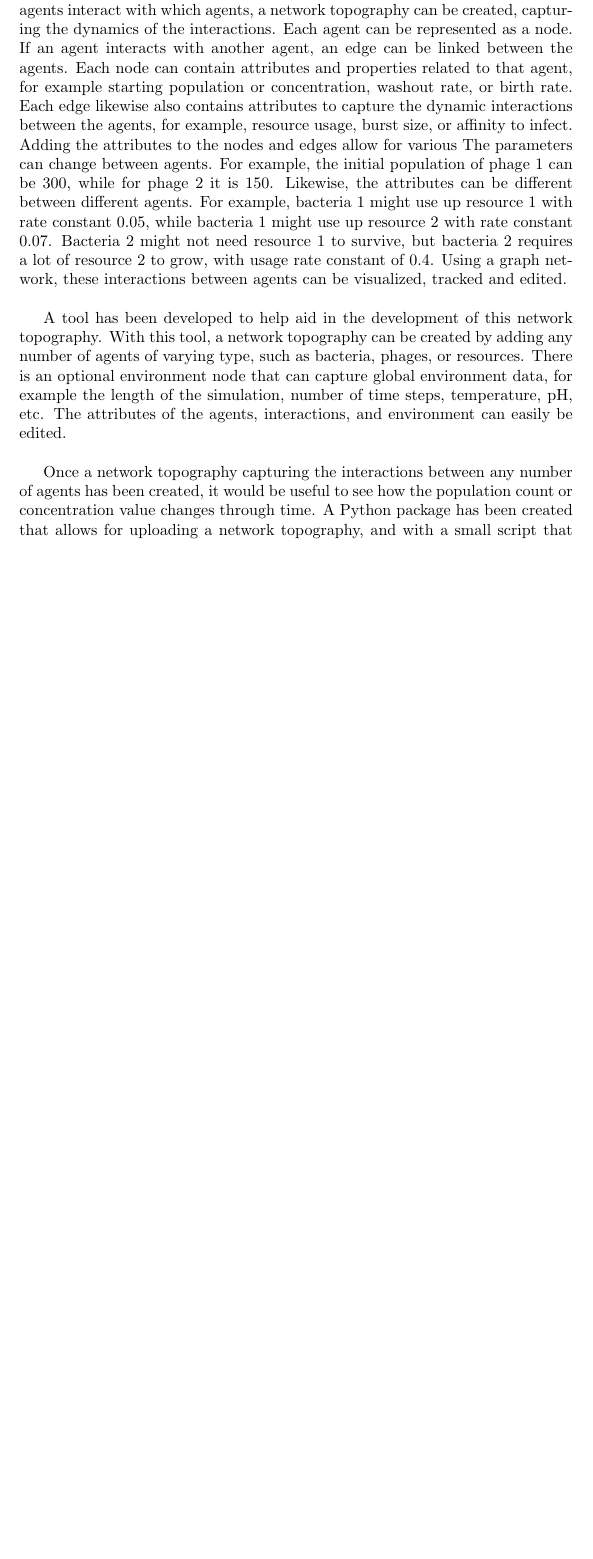
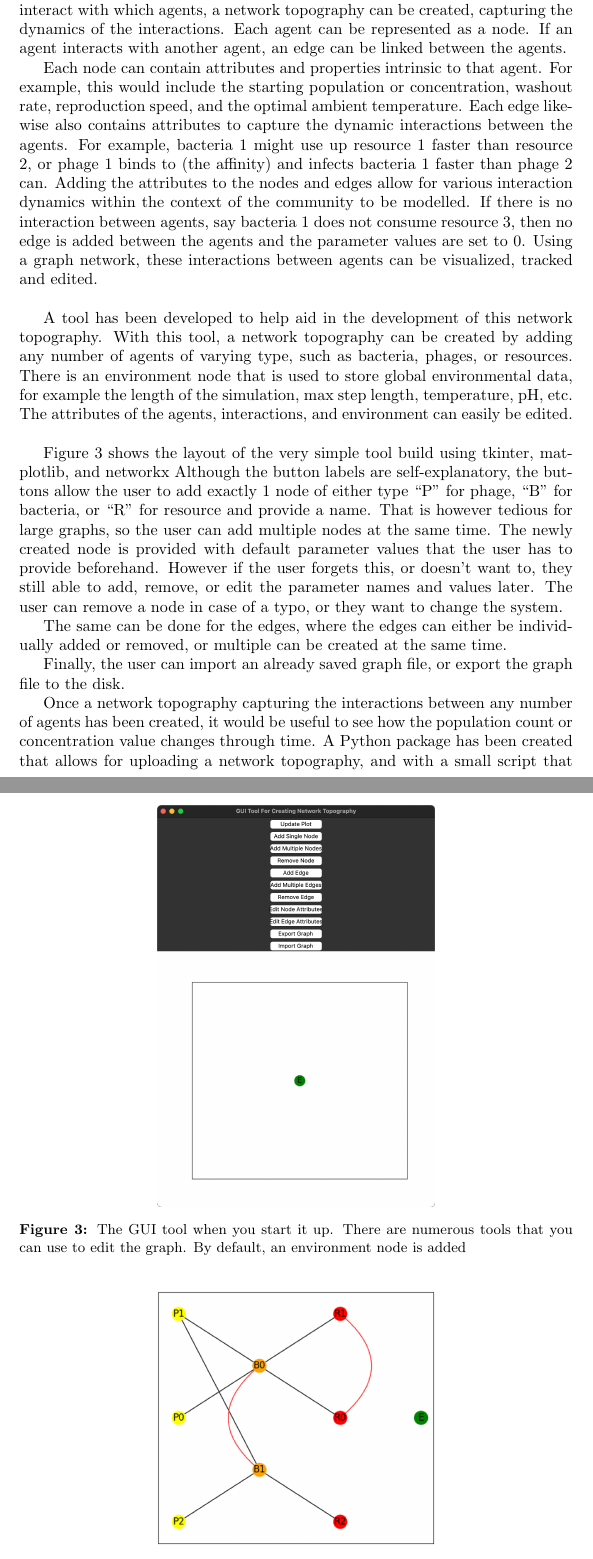
Before and after one commit to BiggusVickus/Master-Thesis, a LaTeX paper (LatexReport/main.tex, which reads LatexReport/Chapters/Methods.tex): part of page 15 of 28 before the commit and two parts of pages 15 and 16 of 30 after it, the two joined at a grey line, cut so that both start at the same text, the shorter picture padded with empty space. Compiled offline with pdfLaTeX.

Commit message:
write out part of method on GUI tool + images

```diff
--- a/LatexReport/Chapters/Methods.tex
+++ b/LatexReport/Chapters/Methods.tex
@@ -3,19 +3,47 @@ In a microbial environment, there are numerous interactions between agents, but
 Based on which agents interact with which agents, a network topography can be created, capturing the dynamics of the interactions.
 Each agent can be represented as a node.
 If an agent interacts with another agent, an edge can be linked between the agents.
-Each node can contain attributes and properties related to that agent, for example starting population or concentration, washout rate, or birth rate.
-Each edge likewise also contains attributes to capture the dynamic interactions between the agents, for example, resource usage, burst size, or affinity to infect.
-Adding the attributes to the nodes and edges allow for various The parameters can change between agents.
-For example, the initial population of phage 1 can be 300, while for phage 2 it is 150.
-Likewise, the attributes can be different between different agents.
-For example, bacteria 1 might use up resource 1 with rate constant 0.05, while bacteria 1 might use up resource 2 with rate constant 0.07.
-Bacteria 2 might not need resource 1 to survive, but bacteria 2 requires a lot of resource 2 to grow, with usage rate constant of 0.4.
+
+Each node can contain attributes and properties intrinsic to that agent.
+For example, this would include the starting population or concentration, washout rate, reproduction speed, and the optimal ambient temperature.
+Each edge likewise also contains attributes to capture the dynamic interactions between the agents.
+For example, bacteria 1 might use up resource 1 faster than resource 2, or phage 1 binds to (the affinity) and infects bacteria 1 faster than phage 2 can.
+Adding the attributes to the nodes and edges allow for various interaction dynamics within the context of the community to be modelled.
+If there is no interaction between agents, say bacteria 1 does not consume resource 3, then no edge is added between the agents and the parameter values are set to 0.
 Using a graph network, these interactions between agents can be visualized, tracked and edited. \newline
 
 A tool has been developed to help aid in the development of this network topography.
 With this tool, a network topography can be created by adding any number of agents of varying type, such as bacteria, phages, or resources.
-There is an optional environment node that can capture global environment data, for example the length of the simulation, number of time steps, temperature, pH, etc.
+There is an environment node that is used to store global environmental data, for example the length of the simulation, max step length, temperature, pH, etc.
 The attributes of the agents, interactions, and environment can easily be edited. \newline
+
+\begin{figure}
+    \centering
+    \includegraphics[width=0.5\linewidth]{Chapters/Screenshots/initial_startup_GUI_tool.png}
+    \caption{The GUI tool when you start it up. There are numerous tools that you can use to edit the graph. By default, an environment node is added}
+    \label{fig:ss:initial_startup_GUI_tool}
+\end{figure}
+\Cref{fig:ss:initial_startup_GUI_tool} shows the layout of the very simple tool build using tkinter, matplotlib, and networkx %TODO: Citation needed.
+Although the button labels are self-explanatory, the buttons allow the user to add exactly 1 node of either type “P” for phage, “B” for bacteria, or “R” for resource and provide a name.
+That is however tedious for large graphs, so the user can add multiple nodes at the same time.
+The newly created node is provided with default parameter values that the user has to provide beforehand.
+However if the user forgets this, or doesn't want to, they still able to add, remove, or edit the parameter names and values later.
+The user can remove a node in case of a typo, or they want to change the system.
+
+The same can be done for the edges, where the edges can either be individually added or removed, or multiple can be created at the same time.
+
+Finally, the user can import an already saved graph file, or export the graph file to the disk.
+
+
+
+
+
+\begin{figure}
+    \centering
+    \includegraphics[width=0.5\linewidth]{Chapters/Screenshots/example_network.png}
+    \caption{An arbitrary $3\times2\times3$ network. Phage 0 (P0) interacts/infects bacteria 0 (B0) (and likewise B0 interacts with P0 in some way). P1 infects B0 and B1, etc. Finally resource 0 (R0) interacts with R1 (an exmaple of this would be a complex sugar degrading into a simple sugar over time). The nature of the interaction needs to be defined and captured in the parameter names, values, and ODE equations. Note: nothing can interact with the environment node.}
+    \label{fig:ss:example_network}
+\end{figure}
 
 Once a network topography capturing the interactions between any number of agents has been created, it would be useful to see how the population count or concentration value changes through time.
 A Python package has been created that allows for uploading a network topography, and with a small script that the user needs to provide, with the setting up of initial parameters and provided equations, runs a numerical solver using SciPy's solve\_ivp() function.
```
Also changed, not shown: LatexReport/Chapters/Screenshots/example_network.png (added), LatexReport/Chapters/Screenshots/initial_startup_GUI_tool.png (added).
